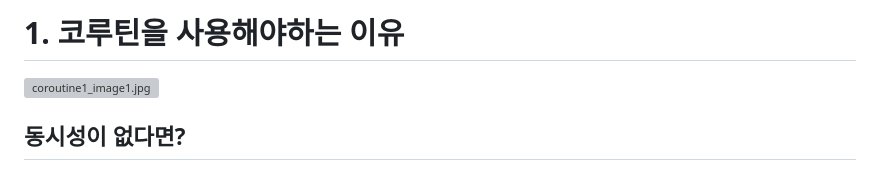
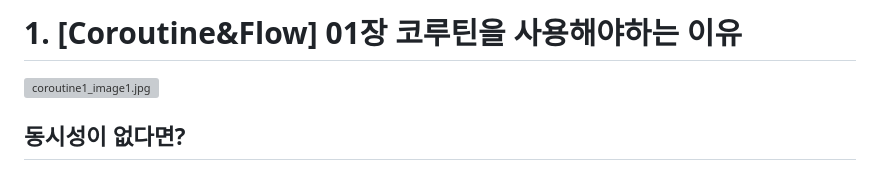
Before and after one commit to cellodove/TIL, a Markdown page: 안드로이드/코루틴&플로우/01. [Coroutine&Flow] 01장 코루틴을 사용해야하는 이유.md, the part around the change. Drawn GitHub-style; grey boxes are pictures that could not be loaded.

```diff
--- a/안드로이드/코루틴&플로우/01. 코루틴을 사용해야하는 이유.md
+++ b/안드로이드/코루틴&플로우/01. [Coroutine&Flow] 01장 코루틴을 사용해야하는 이유.md
@@ -1,4 +1,4 @@
-# 1. 코루틴을 사용해야하는 이유
+# 1. [Coroutine&Flow] 01장 코루틴을 사용해야하는 이유
 
 ![coroutine1_image1.jpg](/img/coroutine1_image1.jpg?raw=true)
 
```
Also changed, not shown: 안드로이드/코루틴&플로우/02. [Coroutine&Flow] 02장 스코프빌더1.md (added, +279 -0 lines), img/coroutine2_image1.jpg (added).
